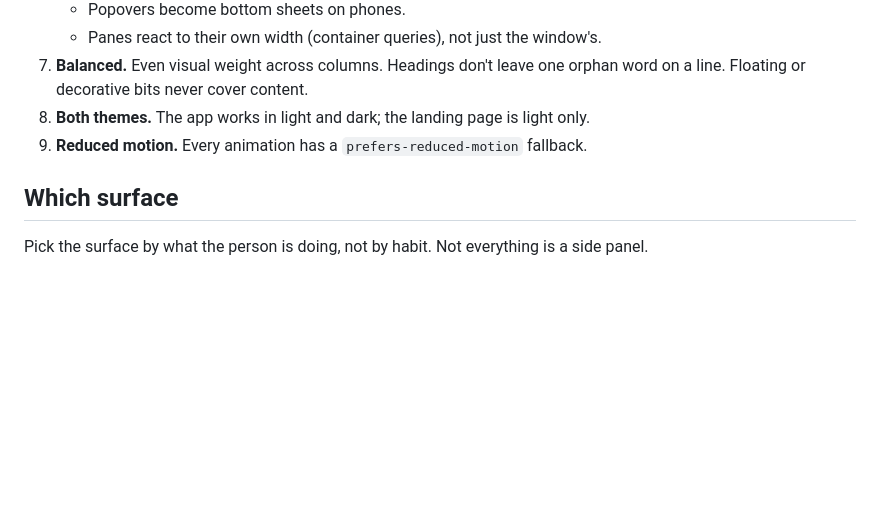
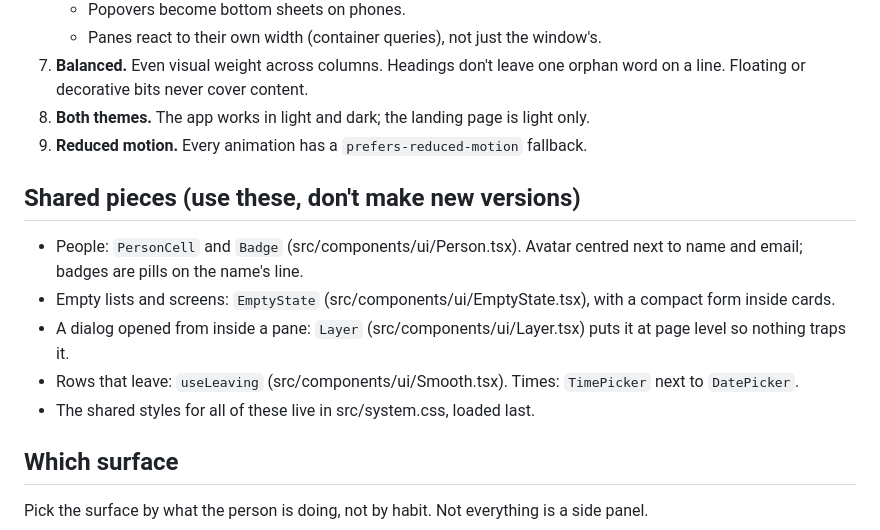
Before and after one commit to aqeeljundiy/sprint2go, a Markdown page: CLAUDE.md, the part around the change. Rendered like a GitHub page; blank space fills up the shorter version.

Commit message:
CLAUDE.md names the shared design pieces
Co-Authored-By: Claude Opus 5.5 <noreply@anthropic.com>

```diff
--- a/CLAUDE.md
+++ b/CLAUDE.md
@@ -26,6 +26,14 @@ Every change has to pass this bar before it's called done. It isn't optional pol
 8. **Both themes.** The app works in light and dark; the landing page is light only.
 9. **Reduced motion.** Every animation has a `prefers-reduced-motion` fallback.
 
+## Shared pieces (use these, don't make new versions)
+
+- People: `PersonCell` and `Badge` (src/components/ui/Person.tsx). Avatar centred next to name and email; badges are pills on the name's line.
+- Empty lists and screens: `EmptyState` (src/components/ui/EmptyState.tsx), with a compact form inside cards.
+- A dialog opened from inside a pane: `Layer` (src/components/ui/Layer.tsx) puts it at page level so nothing traps it.
+- Rows that leave: `useLeaving` (src/components/ui/Smooth.tsx). Times: `TimePicker` next to `DatePicker`.
+- The shared styles for all of these live in src/system.css, loaded last.
+
 ## Which surface
 
 Pick the surface by what the person is doing, not by habit. Not everything is a side panel.
```
